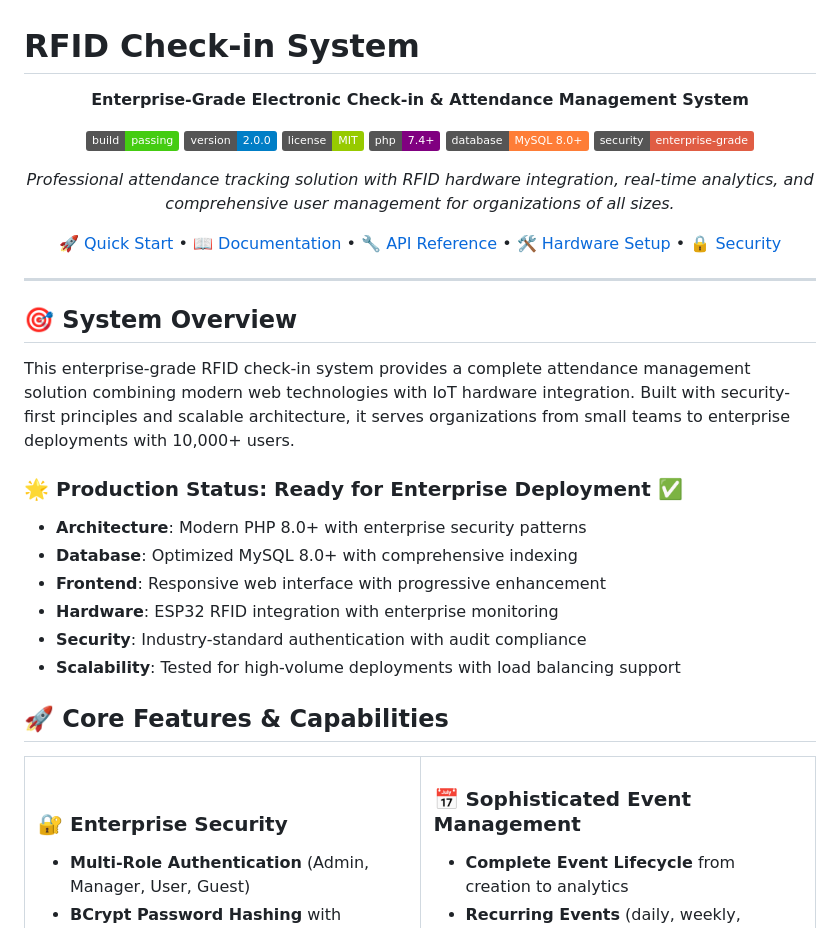
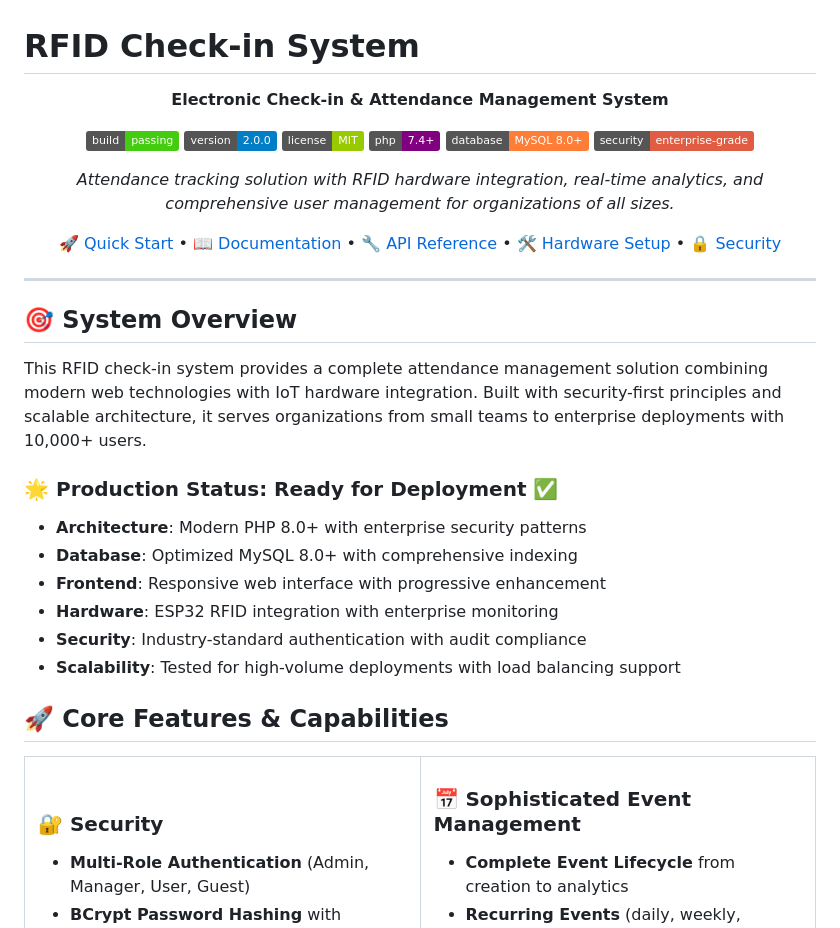
Before and after one commit to Krialder/rfid-checkin, a Markdown page: README.md, the part around the change. Rendered like a GitHub page; badges without logos.

```diff
--- a/README.md
+++ b/README.md
@@ -2,7 +2,7 @@
 
 <div align="center">
 
-**Enterprise-Grade Electronic Check-in & Attendance Management System**
+**Electronic Check-in & Attendance Management System**
 
 [![Build Status](https://img.shields.io/badge/build-passing-brightgreen.svg)](#)
 [![Version](https://img.shields.io/badge/version-2.0.0-blue.svg)](#)
@@ -11,7 +11,7 @@
 [![Database](https://img.shields.io/badge/database-MySQL%208.0%2B-orange.svg)](#requirements)
 [![Security](https://img.shields.io/badge/security-enterprise--grade-red.svg)](#security--compliance)
 
-*Professional attendance tracking solution with RFID hardware integration, real-time analytics, and comprehensive user management for organizations of all sizes.*
+*Attendance tracking solution with RFID hardware integration, real-time analytics, and comprehensive user management for organizations of all sizes.*
 
 [🚀 Quick Start](#quick-installation) • [📖 Documentation](#documentation) • [🔧 API Reference](#api-documentation) • [🛠️ Hardware Setup](#hardware-integration) • [🔒 Security](#security--compliance)
 
@@ -21,9 +21,9 @@
 
 ## 🎯 System Overview
 
-This enterprise-grade RFID check-in system provides a complete attendance management solution combining modern web technologies with IoT hardware integration. Built with security-first principles and scalable architecture, it serves organizations from small teams to enterprise deployments with 10,000+ users.
-
-### 🌟 **Production Status: Ready for Enterprise Deployment** ✅
+This RFID check-in system provides a complete attendance management solution combining modern web technologies with IoT hardware integration. Built with security-first principles and scalable architecture, it serves organizations from small teams to enterprise deployments with 10,000+ users.
+
+### 🌟 **Production Status: Ready for Deployment** ✅
 
 - **Architecture**: Modern PHP 8.0+ with enterprise security patterns
 - **Database**: Optimized MySQL 8.0+ with comprehensive indexing
@@ -38,7 +38,7 @@ This enterprise-grade RFID check-in system provides a complete attendance manage
 <tr>
 <td width="50%" valign="top">
 
-### 🔐 **Enterprise Security**
+### 🔐 **Security**
 - **Multi-Role Authentication** (Admin, Manager, User, Guest)
 - **BCrypt Password Hashing** with configurable strength
 - **Session Security** with hijacking protection & timeout
```
